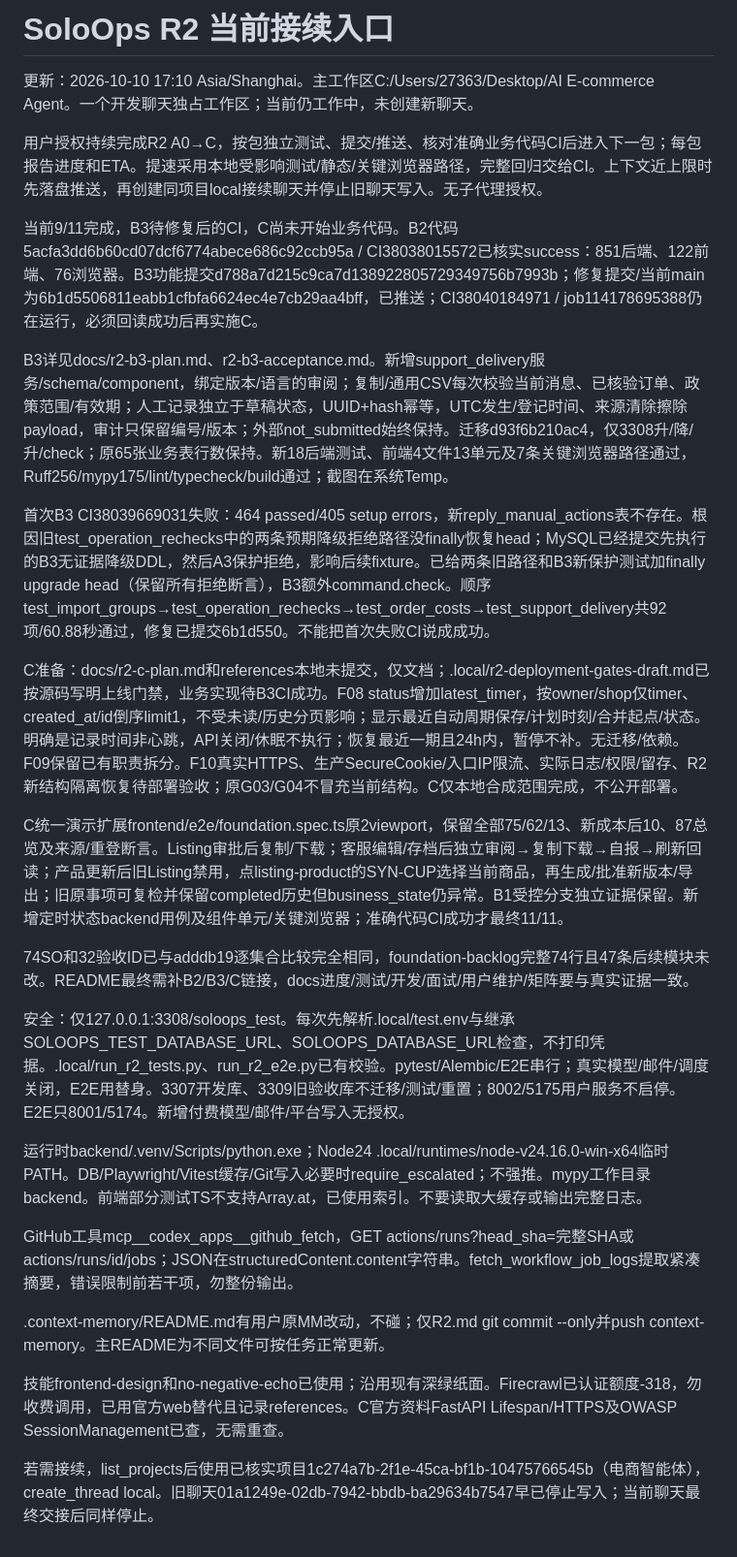
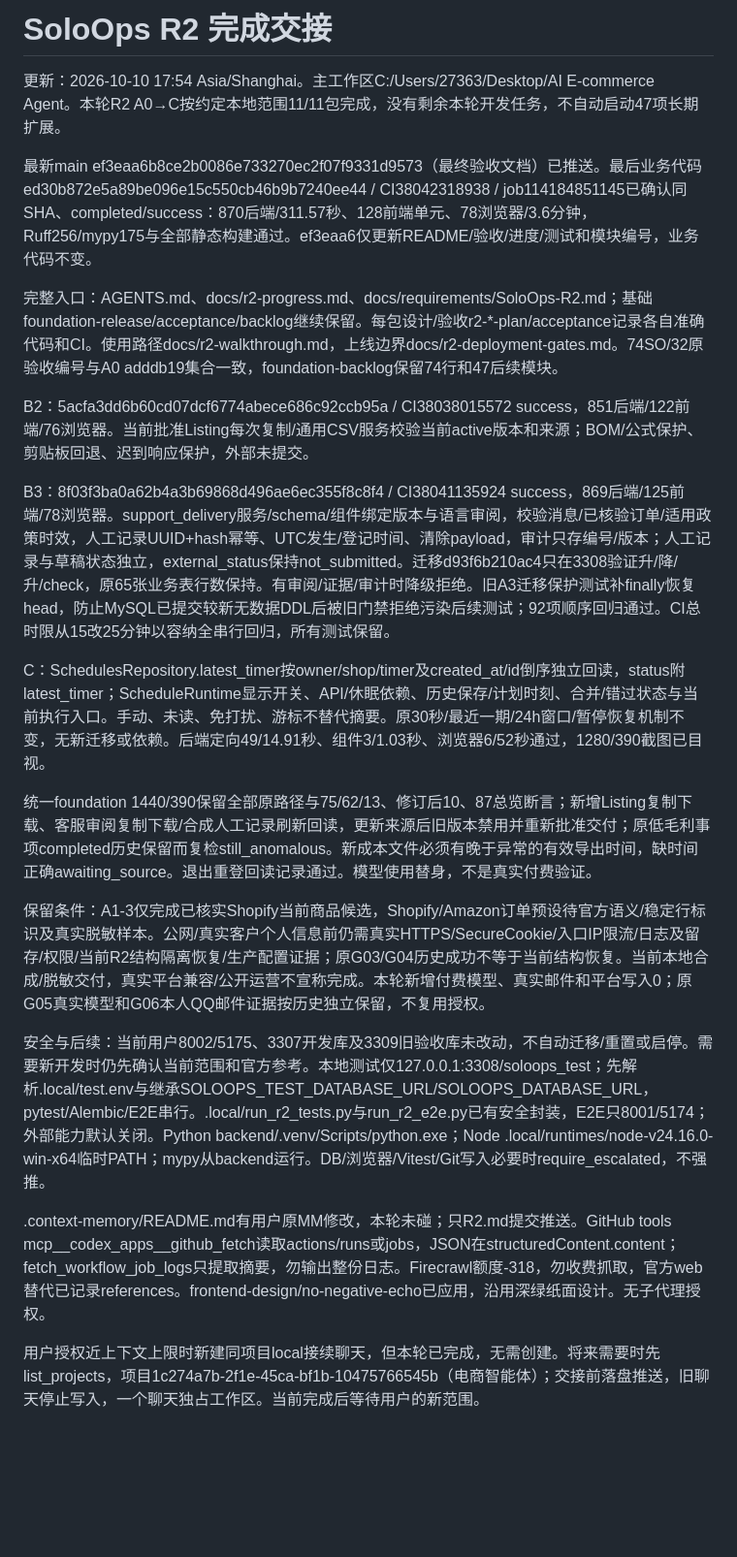
Before and after one commit to Changxin-YR/AI-E-commerce-Agent, a Markdown page: R2.md, the part around the change. Shown at 97% size. Rendered like a GitHub page; blank space fills up the shorter version.

Commit message:
docs: record R2 completion and verified final CI

```diff
--- a/R2.md
+++ b/R2.md
@@ -1,29 +1,23 @@
-# SoloOps R2 当前接续入口
+# SoloOps R2 完成交接
 
-更新：2026-10-10 17:10 Asia/Shanghai。主工作区C:/Users/27363/Desktop/AI E-commerce Agent。一个开发聊天独占工作区；当前仍工作中，未创建新聊天。
+更新：2026-10-10 17:54 Asia/Shanghai。主工作区C:/Users/27363/Desktop/AI E-commerce Agent。本轮R2 A0→C按约定本地范围11/11包完成，没有剩余本轮开发任务，不自动启动47项长期扩展。
 
-用户授权持续完成R2 A0→C，按包独立测试、提交/推送、核对准确业务代码CI后进入下一包；每包报告进度和ETA。提速采用本地受影响测试/静态/关键浏览器路径，完整回归交给CI。上下文近上限时先落盘推送，再创建同项目local接续聊天并停止旧聊天写入。无子代理授权。
+最新main ef3eaa6b8ce2b0086e733270ec2f07f9331d9573（最终验收文档）已推送。最后业务代码ed30b872e5a89be096e15c550cb46b9b7240ee44 / CI38042318938 / job114184851145已确认同SHA、completed/success：870后端/311.57秒、128前端单元、78浏览器/3.6分钟，Ruff256/mypy175与全部静态构建通过。ef3eaa6仅更新README/验收/进度/测试和模块编号，业务代码不变。
 
-当前9/11完成，B3待修复后的CI，C尚未开始业务代码。B2代码5acfa3dd6b60cd07dcf6774abece686c92ccb95a / CI38038015572已核实success：851后端、122前端、76浏览器。B3功能提交d788a7d215c9ca7d138922805729349756b7993b；修复提交/当前main为6b1d5506811eabb1cfbfa6624ec4e7cb29aa4bff，已推送；CI38040184971 / job114178695388仍在运行，必须回读成功后再实施C。
+完整入口：AGENTS.md、docs/r2-progress.md、docs/requirements/SoloOps-R2.md；基础foundation-release/acceptance/backlog继续保留。每包设计/验收r2-*-plan/acceptance记录各自准确代码和CI。使用路径docs/r2-walkthrough.md，上线边界docs/r2-deployment-gates.md。74SO/32原验收编号与A0 adddb19集合一致，foundation-backlog保留74行和47后续模块。
 
-B3详见docs/r2-b3-plan.md、r2-b3-acceptance.md。新增support_delivery服务/schema/component，绑定版本/语言的审阅；复制/通用CSV每次校验当前消息、已核验订单、政策范围/有效期；人工记录独立于草稿状态，UUID+hash幂等，UTC发生/登记时间、来源清除擦除payload，审计只保留编号/版本；外部not_submitted始终保持。迁移d93f6b210ac4，仅3308升/降/升/check；原65张业务表行数保持。新18后端测试、前端4文件13单元及7条关键浏览器路径通过，Ruff256/mypy175/lint/typecheck/build通过；截图在系统Temp。
+B2：5acfa3dd6b60cd07dcf6774abece686c92ccb95a / CI38038015572 success，851后端/122前端/76浏览器。当前批准Listing每次复制/通用CSV服务校验当前active版本和来源；BOM/公式保护、剪贴板回退、迟到响应保护，外部未提交。
 
-首次B3 CI38039669031失败：464 passed/405 setup errors，新reply_manual_actions表不存在。根因旧test_operation_rechecks中的两条预期降级拒绝路径没finally恢复head；MySQL已经提交先执行的B3无证据降级DDL，然后A3保护拒绝，影响后续fixture。已给两条旧路径和B3新保护测试加finally upgrade head（保留所有拒绝断言），B3额外command.check。顺序test_import_groups→test_operation_rechecks→test_order_costs→test_support_delivery共92项/60.88秒通过，修复已提交6b1d550。不能把首次失败CI说成成功。
+B3：8f03f3ba0a62b4a3b69868d496ae6ec355f8c8f4 / CI38041135924 success，869后端/125前端/78浏览器。support_delivery服务/schema/组件绑定版本与语言审阅，校验消息/已核验订单/适用政策时效，人工记录UUID+hash幂等、UTC发生/登记时间、清除payload，审计只存编号/版本；人工记录与草稿状态独立，external_status保持not_submitted。迁移d93f6b210ac4只在3308验证升/降/升/check，原65张业务表行数保持。有审阅/证据/审计时降级拒绝。旧A3迁移保护测试补finally恢复head，防止MySQL已提交较新无数据DDL后被旧门禁拒绝污染后续测试；92项顺序回归通过。CI总时限从15改25分钟以容纳全串行回归，所有测试保留。
 
-C准备：docs/r2-c-plan.md和references本地未提交，仅文档；.local/r2-deployment-gates-draft.md已按源码写明上线门禁，业务实现待B3CI成功。F08 status增加latest_timer，按owner/shop仅timer、created_at/id倒序limit1，不受未读/历史分页影响；显示最近自动周期保存/计划时刻/合并起点/状态。明确是记录时间非心跳，API关闭/休眠不执行；恢复最近一期且24h内，暂停不补。无迁移/依赖。F09保留已有职责拆分。F10真实HTTPS、生产SecureCookie/入口IP限流、实际日志/权限/留存、R2新结构隔离恢复待部署验收；原G03/G04不冒充当前结构。C仅本地合成范围完成，不公开部署。
+C：SchedulesRepository.latest_timer按owner/shop/timer及created_at/id倒序独立回读，status附latest_timer；ScheduleRuntime显示开关、API/休眠依赖、历史保存/计划时刻、合并/错过状态与当前执行入口。手动、未读、免打扰、游标不替代摘要。原30秒/最近一期/24h窗口/暂停恢复机制不变，无新迁移或依赖。后端定向49/14.91秒、组件3/1.03秒、浏览器6/52秒通过，1280/390截图已目视。
 
-C统一演示扩展frontend/e2e/foundation.spec.ts原2viewport，保留全部75/62/13、新成本后10、87总览及来源/重登断言。Listing审批后复制/下载；客服编辑/存档后独立审阅→复制下载→自报→刷新回读；产品更新后旧Listing禁用，点listing-product的SYN-CUP选择当前商品，再生成/批准新版本/导出；旧原事项可复检并保留completed历史但business_state仍异常。B1受控分支独立证据保留。新增定时状态backend用例及组件单元/关键浏览器；准确代码CI成功才最终11/11。
+统一foundation 1440/390保留全部原路径与75/62/13、修订后10、87总览断言；新增Listing复制下载、客服审阅复制下载/合成人工记录刷新回读，更新来源后旧版本禁用并重新批准交付；原低毛利事项completed历史保留而复检still_anomalous。新成本文件必须有晚于异常的有效导出时间，缺时间正确awaiting_source。退出重登回读记录通过。模型使用替身，不是真实付费验证。
 
-74SO和32验收ID已与adddb19逐集合比较完全相同，foundation-backlog完整74行且47条后续模块未改。README最终需补B2/B3/C链接，docs进度/测试/开发/面试/用户维护/矩阵要与真实证据一致。
+保留条件：A1-3仅完成已核实Shopify当前商品候选，Shopify/Amazon订单预设待官方语义/稳定行标识及真实脱敏样本。公网/真实客户个人信息前仍需真实HTTPS/SecureCookie/入口IP限流/日志及留存/权限/当前R2结构隔离恢复/生产配置证据；原G03/G04历史成功不等于当前结构恢复。当前本地合成/脱敏交付，真实平台兼容/公开运营不宣称完成。本轮新增付费模型、真实邮件和平台写入0；原G05真实模型和G06本人QQ邮件证据按历史独立保留，不复用授权。
 
-安全：仅127.0.0.1:3308/soloops_test。每次先解析.local/test.env与继承SOLOOPS_TEST_DATABASE_URL、SOLOOPS_DATABASE_URL检查，不打印凭据。.local/run_r2_tests.py、run_r2_e2e.py已有校验。pytest/Alembic/E2E串行；真实模型/邮件/调度关闭，E2E用替身。3307开发库、3309旧验收库不迁移/测试/重置；8002/5175用户服务不启停。E2E只8001/5174。新增付费模型/邮件/平台写入无授权。
+安全与后续：当前用户8002/5175、3307开发库及3309旧验收库未改动，不自动迁移/重置或启停。需要新开发时仍先确认当前范围和官方参考。本地测试仅127.0.0.1:3308/soloops_test；先解析.local/test.env与继承SOLOOPS_TEST_DATABASE_URL/SOLOOPS_DATABASE_URL，pytest/Alembic/E2E串行。.local/run_r2_tests.py与run_r2_e2e.py已有安全封装，E2E只8001/5174；外部能力默认关闭。Python backend/.venv/Scripts/python.exe；Node .local/runtimes/node-v24.16.0-win-x64临时PATH；mypy从backend运行。DB/浏览器/Vitest/Git写入必要时require_escalated，不强推。
 
-运行时backend/.venv/Scripts/python.exe；Node24 .local/runtimes/node-v24.16.0-win-x64临时PATH。DB/Playwright/Vitest缓存/Git写入必要时require_escalated；不强推。mypy工作目录backend。前端部分测试TS不支持Array.at，已使用索引。不要读取大缓存或输出完整日志。
+.context-memory/README.md有用户原MM修改，本轮未碰；只R2.md提交推送。GitHub tools mcp__codex_apps__github_fetch读取actions/runs或jobs，JSON在structuredContent.content；fetch_workflow_job_logs只提取摘要，勿输出整份日志。Firecrawl额度-318，勿收费抓取，官方web替代已记录references。frontend-design/no-negative-echo已应用，沿用深绿纸面设计。无子代理授权。
 
-GitHub工具mcp__codex_apps__github_fetch，GET actions/runs?head_sha=完整SHA或actions/runs/id/jobs；JSON在structuredContent.content字符串。fetch_workflow_job_logs提取紧凑摘要，错误限制前若干项，勿整份输出。
-
-.context-memory/README.md有用户原MM改动，不碰；仅R2.md git commit --only并push context-memory。主README为不同文件可按任务正常更新。
-
-技能frontend-design和no-negative-echo已使用；沿用现有深绿纸面。Firecrawl已认证额度-318，勿收费调用，已用官方web替代且记录references。C官方资料FastAPI Lifespan/HTTPS及OWASP SessionManagement已查，无需重查。
-
-若需接续，list_projects后使用已核实项目1c274a7b-2f1e-45ca-bf1b-10475766545b（电商智能体），create_thread local。旧聊天01a1249e-02db-7942-bbdb-ba29634b7547早已停止写入；当前聊天最终交接后同样停止。
+用户授权近上下文上限时新建同项目local接续聊天，但本轮已完成，无需创建。将来需要时先list_projects，项目1c274a7b-2f1e-45ca-bf1b-10475766545b（电商智能体）；交接前落盘推送，旧聊天停止写入，一个聊天独占工作区。当前完成后等待用户的新范围。
```
